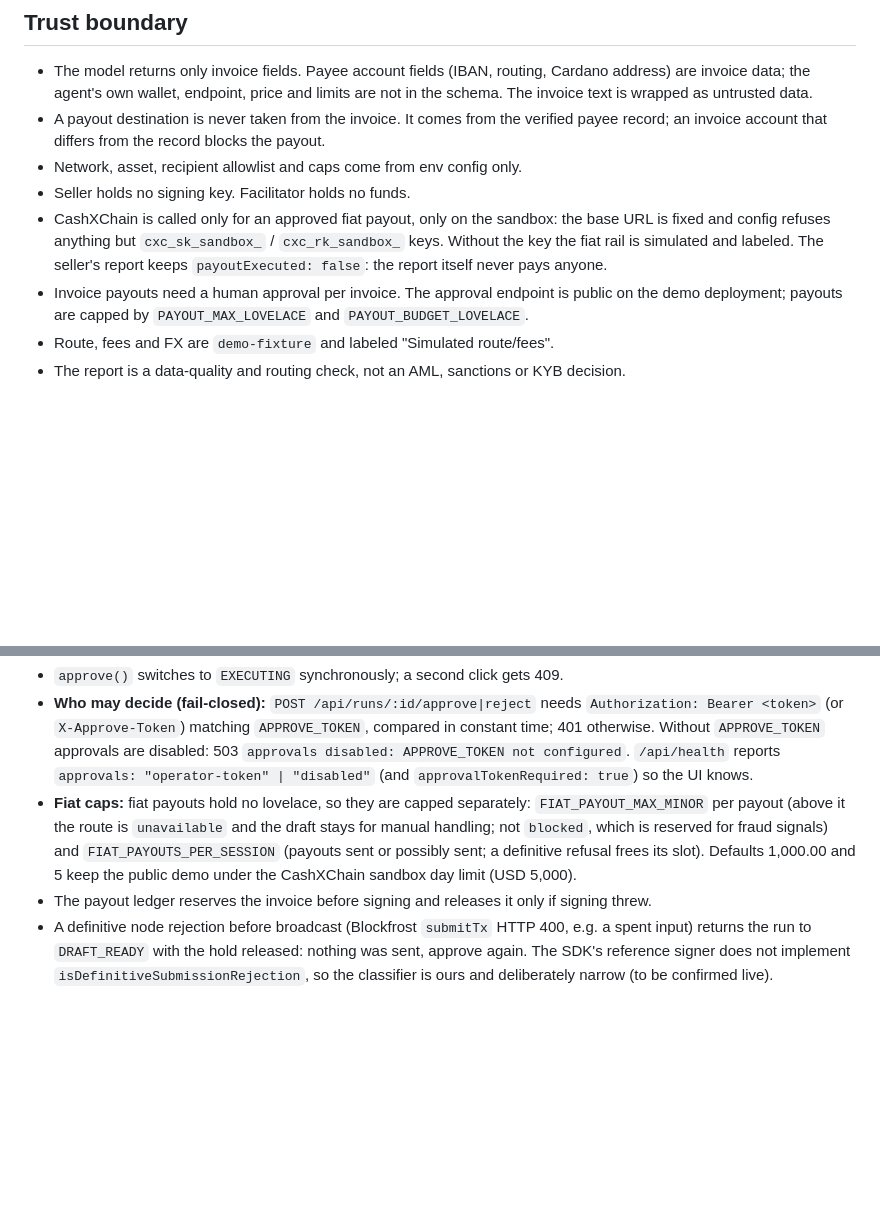
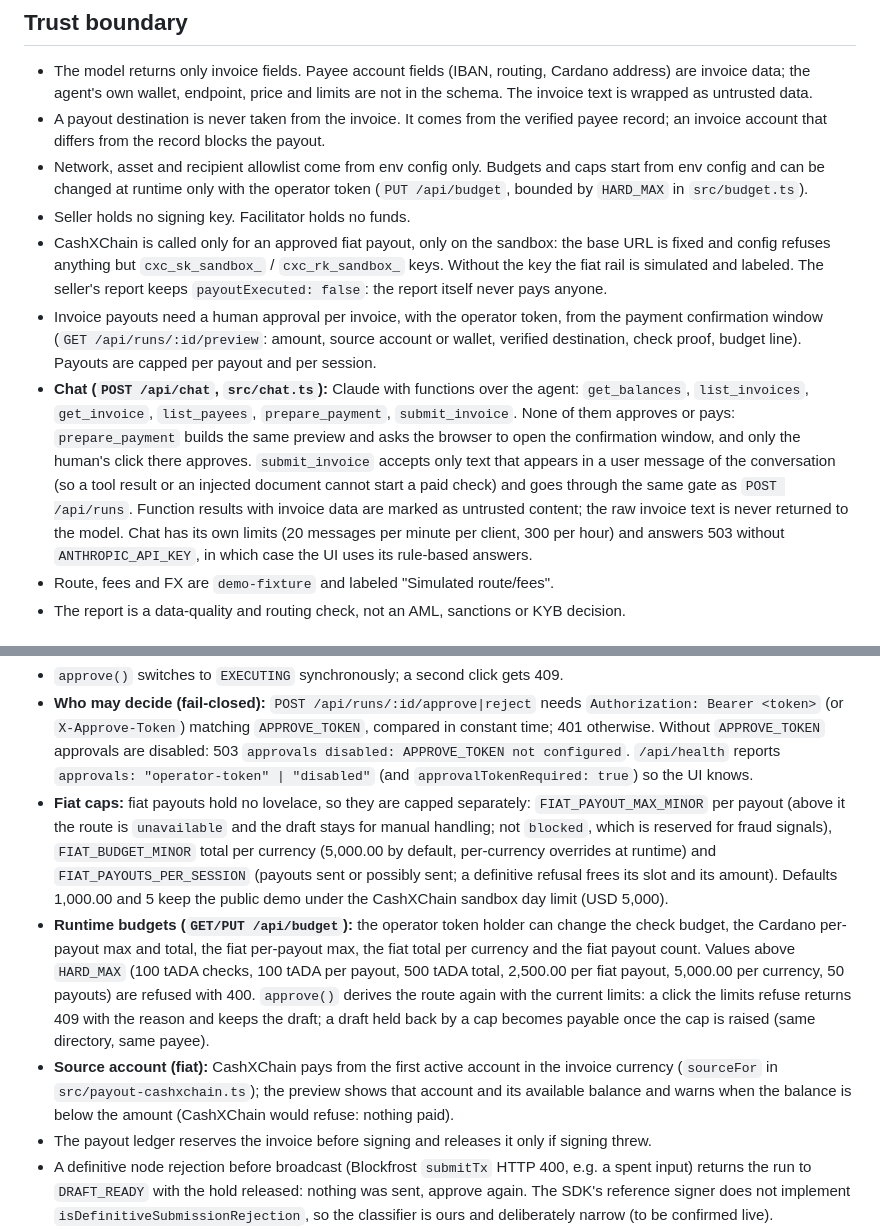
Before and after one commit to CashXChain-Research/PayLorya-AI, a Markdown page: docs/ARCHITECTURE.md, 2 parts joined by grey strips. Drawn GitHub-style; blank space fills up the shorter version.

Commit message:
Docs: chat functions, runtime budgets, confirmation window, source account
Co-Authored-By: Claude Opus 5.5 <noreply@anthropic.com>
Claude-Session: https://claude.ai/code/session_016dbKd7qq9SSmPbvqyADtmi

```diff
--- a/docs/ARCHITECTURE.md
+++ b/docs/ARCHITECTURE.md
@@ -62,14 +62,27 @@ executable. `PAID -> BLOCKED` also covers a payout route the policy blocks.
   The invoice text is wrapped as untrusted data.
 - A payout destination is never taken from the invoice. It comes from the verified payee
   record; an invoice account that differs from the record blocks the payout.
-- Network, asset, recipient allowlist and caps come from env config only.
+- Network, asset and recipient allowlist come from env config only. Budgets and caps start from
+  env config and can be changed at runtime only with the operator token (`PUT /api/budget`,
+  bounded by `HARD_MAX` in `src/budget.ts`).
 - Seller holds no signing key. Facilitator holds no funds.
 - CashXChain is called only for an approved fiat payout, only on the sandbox: the base URL is fixed
   and config refuses anything but `cxc_sk_sandbox_` / `cxc_rk_sandbox_` keys. Without the key the
   fiat rail is simulated and labeled. The seller's report keeps `payoutExecuted: false`: the report
   itself never pays anyone.
-- Invoice payouts need a human approval per invoice. The approval endpoint is public on the
-  demo deployment; payouts are capped by `PAYOUT_MAX_LOVELACE` and `PAYOUT_BUDGET_LOVELACE`.
+- Invoice payouts need a human approval per invoice, with the operator token, from the payment
+  confirmation window (`GET /api/runs/:id/preview`: amount, source account or wallet, verified
+  destination, check proof, budget line). Payouts are capped per payout and per session.
+- **Chat (`POST /api/chat`, `src/chat.ts`):** Claude with functions over the agent:
+  `get_balances`, `list_invoices`, `get_invoice`, `list_payees`, `prepare_payment`,
+  `submit_invoice`. None of them approves or pays: `prepare_payment` builds the same preview and
+  asks the browser to open the confirmation window, and only the human's click there approves.
+  `submit_invoice` accepts only text that appears in a user message of the conversation (so a
+  tool result or an injected document cannot start a paid check) and goes through the same gate
+  as `POST /api/runs`. Function results with invoice data are marked as untrusted content; the
+  raw invoice text is never returned to the model. Chat has its own limits (20 messages per minute
+  per client, 300 per hour) and answers 503 without `ANTHROPIC_API_KEY`, in which case the UI uses
+  its rule-based answers.
 - Route, fees and FX are `demo-fixture` and labeled "Simulated route/fees".
 - The report is a data-quality and routing check, not an AML, sanctions or KYB decision.
 
@@ -161,9 +174,21 @@ Payout safety mirrors the report payment:
   `approvals: "operator-token" | "disabled"` (and `approvalTokenRequired: true`) so the UI knows.
 - **Fiat caps:** fiat payouts hold no lovelace, so they are capped separately:
   `FIAT_PAYOUT_MAX_MINOR` per payout (above it the route is `unavailable` and the draft stays for
-  manual handling; not `blocked`, which is reserved for fraud signals) and `FIAT_PAYOUTS_PER_SESSION`
-  (payouts sent or possibly sent; a definitive refusal frees its slot). Defaults 1,000.00 and 5 keep
-  the public demo under the CashXChain sandbox day limit (USD 5,000).
+  manual handling; not `blocked`, which is reserved for fraud signals), `FIAT_BUDGET_MINOR` total
+  per currency (5,000.00 by default, per-currency overrides at runtime) and
+  `FIAT_PAYOUTS_PER_SESSION` (payouts sent or possibly sent; a definitive refusal frees its slot and
+  its amount). Defaults 1,000.00 and 5 keep the public demo under the CashXChain sandbox day limit
+  (USD 5,000).
+- **Runtime budgets (`GET/PUT /api/budget`):** the operator token holder can change the check
+  budget, the Cardano per-payout max and total, the fiat per-payout max, the fiat total per
+  currency and the fiat payout count. Values above `HARD_MAX` (100 tADA checks, 100 tADA per payout,
+  500 tADA total, 2,500.00 per fiat payout, 5,000.00 per currency, 50 payouts) are refused with 400.
+  `approve()` derives the route again with the current limits: a click the limits refuse returns
+  409 with the reason and keeps the draft; a draft held back by a cap becomes payable once the cap
+  is raised (same directory, same payee).
+- **Source account (fiat):** CashXChain pays from the first active account in the invoice currency
+  (`sourceFor` in `src/payout-cashxchain.ts`); the preview shows that account and its available
+  balance and warns when the balance is below the amount (CashXChain would refuse: nothing paid).
 - The payout ledger reserves the invoice before signing and releases it only if signing threw.
 - A definitive node rejection before broadcast (Blockfrost `submitTx` HTTP 400, e.g. a spent
   input) returns the run to `DRAFT_READY` with the hold released: nothing was sent, approve again.
```
Also changed, not shown: docs/TECHNICAL.md (+2 -1 lines).
